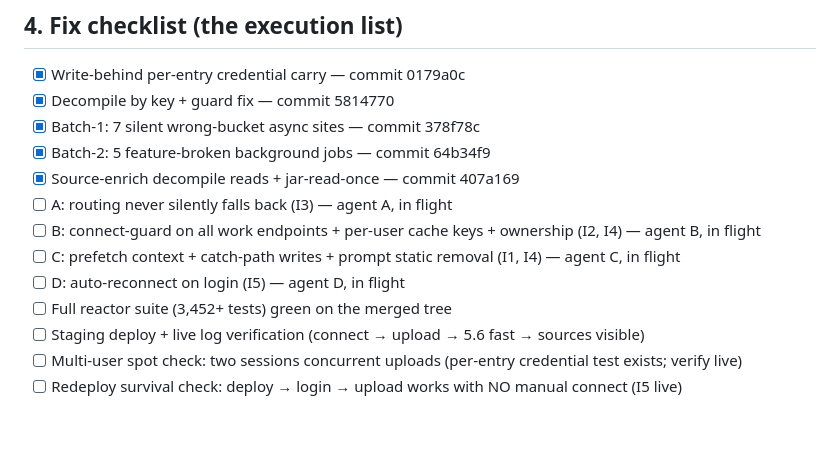
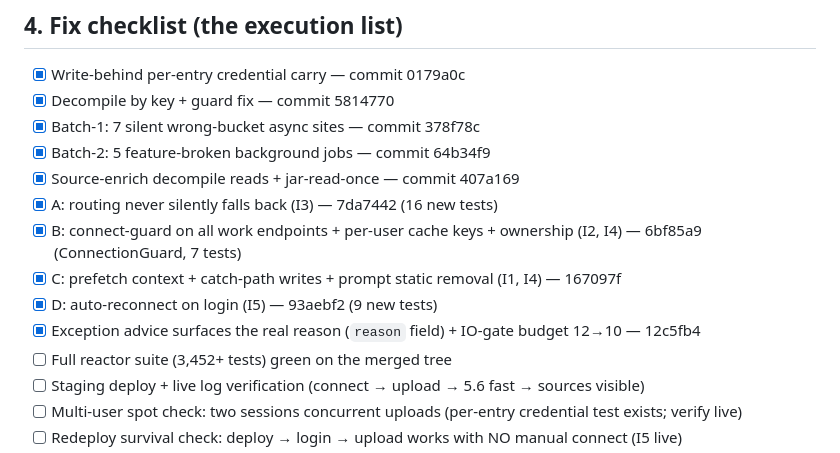
Before and after one commit to ajy77721/jar-and-plsql-analyzer, a Markdown page: docs/context-identity-plan.md, the part around the change. GitHub-like rendering; blank space fills up the shorter version.

Commit message:
docs: mark all four fix batches landed in the context-identity plan

```diff
--- a/docs/context-identity-plan.md
+++ b/docs/context-identity-plan.md
@@ -63,10 +63,11 @@ L4. THE INVARIANT       when work moves to another thread, the snapshot moves WI
 - [x] Batch-1: 7 silent wrong-bucket async sites — commit 378f78c
 - [x] Batch-2: 5 feature-broken background jobs — commit 64b34f9
 - [x] Source-enrich decompile reads + jar-read-once — commit 407a169
-- [ ] A: routing never silently falls back (I3) — agent A, in flight
-- [ ] B: connect-guard on all work endpoints + per-user cache keys + ownership (I2, I4) — agent B, in flight
-- [ ] C: prefetch context + catch-path writes + prompt static removal (I1, I4) — agent C, in flight
-- [ ] D: auto-reconnect on login (I5) — agent D, in flight
+- [x] A: routing never silently falls back (I3) — 7da7442 (16 new tests)
+- [x] B: connect-guard on all work endpoints + per-user cache keys + ownership (I2, I4) — 6bf85a9 (ConnectionGuard, 7 tests)
+- [x] C: prefetch context + catch-path writes + prompt static removal (I1, I4) — 167097f
+- [x] D: auto-reconnect on login (I5) — 93aebf2 (9 new tests)
+- [x] Exception advice surfaces the real reason (`reason` field) + IO-gate budget 12→10 — 12c5fb4
 - [ ] Full reactor suite (3,452+ tests) green on the merged tree
 - [ ] Staging deploy + live log verification (connect → upload → 5.6 fast → sources visible)
 - [ ] Multi-user spot check: two sessions concurrent uploads (per-entry credential test exists; verify live)
```
